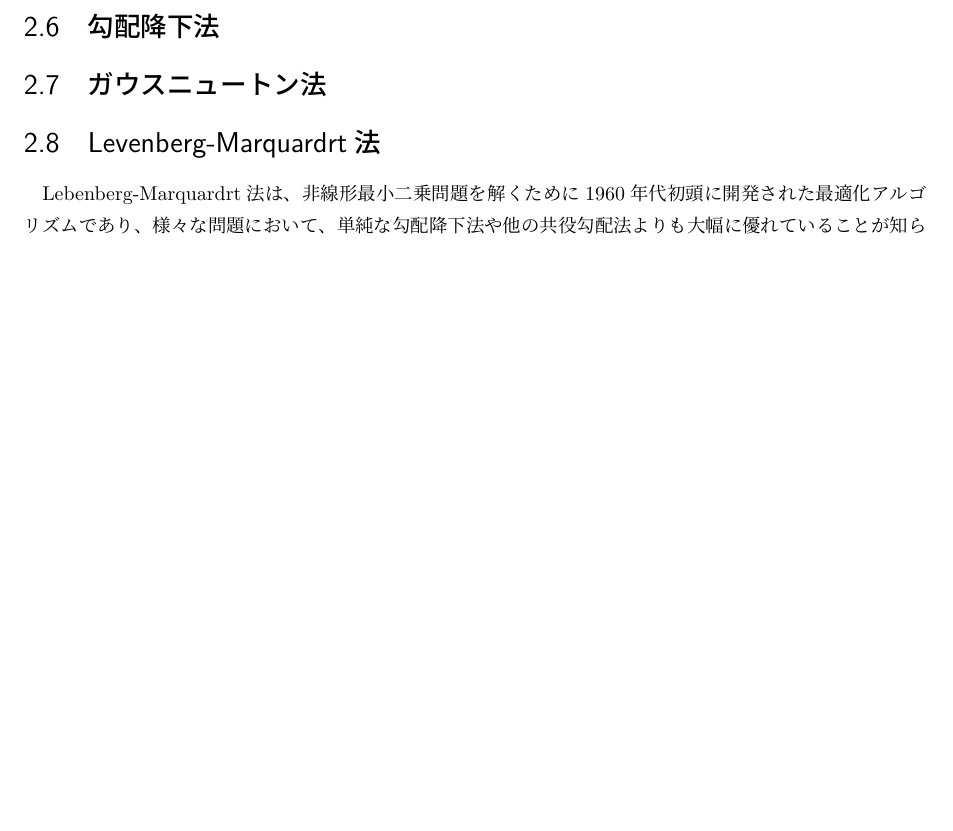
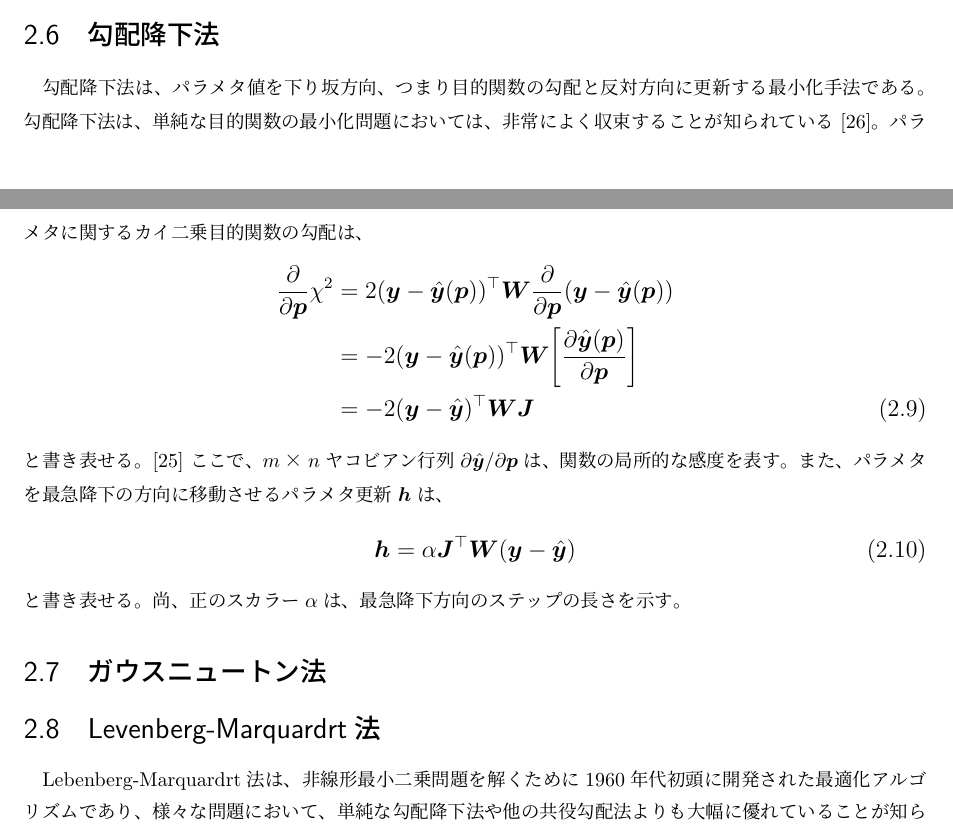
Before and after one commit to bwkw/master-thesis, a LaTeX thesis (thesis.tex): part of page 10 of 19 before the commit and two parts of pages 9 and 10 of 19 after it, the two joined at a grey line, cut so that both start at the same text, the shorter picture padded with empty space. Compiled offline with pLaTeX and dvipdfmx.

Commit message:
:sparkles: feat: 原理に「勾配降下法」記載

```diff
--- a/thesis.tex
+++ b/thesis.tex
@@ -185,6 +185,25 @@ $r>r_c$でポテンシャルエネルギーが0になっている。
 
 
 \section{勾配降下法}\label{principle-sec:gradient-descent}
+勾配降下法は、パラメタ値を下り坂方向、つまり目的関数の勾配と反対方向に更新する最小化手法である。勾配降下法は、単純な目的関数の最小化問題においては、非常によく収束することが知られている\cite{gradient-descent}。パラメタに関するカイ二乗目的関数の勾配は、
+\large
+\begin{eqnarray}
+\frac{\partial}{\partial\bm{p}}\chi^2 &=& 2(\bm{y}-\hat{\bm{y}}(\bm{p}))^\top\bm{W}\frac{\partial}{\partial\bm{p}}(\bm{y}-\hat{\bm{y}}(\bm{p})) \nonumber\\
+          &=& -2(\bm{y}-\hat{\bm{y}}(\bm{p}))^\top\bm{W}\Bigg[\frac{\partial\hat{\bm{y}}(\bm{p})}{\partial\bm{p}}\Bigg] \nonumber\\
+          &=& -2(\bm{y}-\hat{\bm{y}})^\top\bm{W}\bm{J} \label{eq:gradient-of-the-chi-square-objective-function}
+\end{eqnarray}
+\normalsize
+と書き表せる。\cite{gradient-descent_gauss-newton_levenberg-marquard}
+ここで、$m×n$ヤコビアン行列$\partial\hat{\bm{y}}/{\partial\bm{p}}$は、関数の局所的な感度を表す。
+また、パラメタを最急降下の方向に移動させるパラメタ更新$\bm{h}$は、
+\large
+\begin{eqnarray}
+\bm{h} = \alpha\bm{J}^\top\bm{W}(\bm{y}-\hat{\bm{y}})
+\end{eqnarray}
+\normalsize
+と書き表せる。
+尚、正のスカラー$\alpha$は、最急降下方向のステップの長さを示す。
+
 
 \section{ガウスニュートン法}\label{principle-sec:gauss-newton}
 
```
Also changed, not shown: reference.bib (+6 -0 lines).
